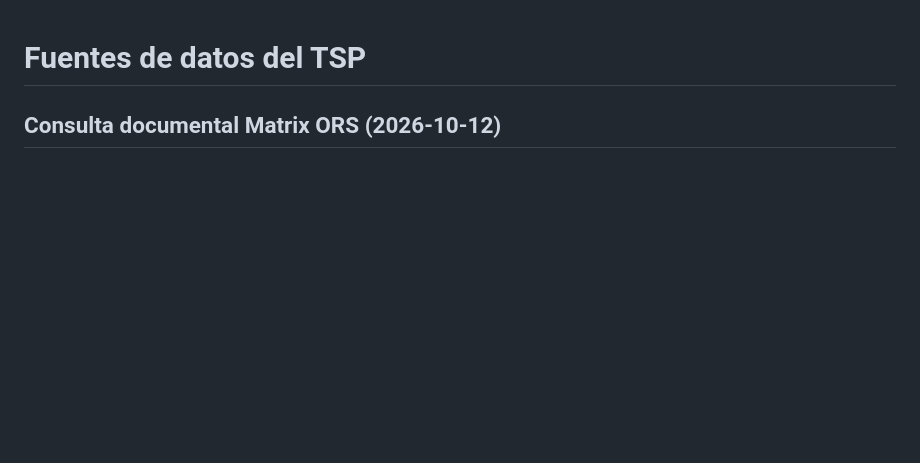
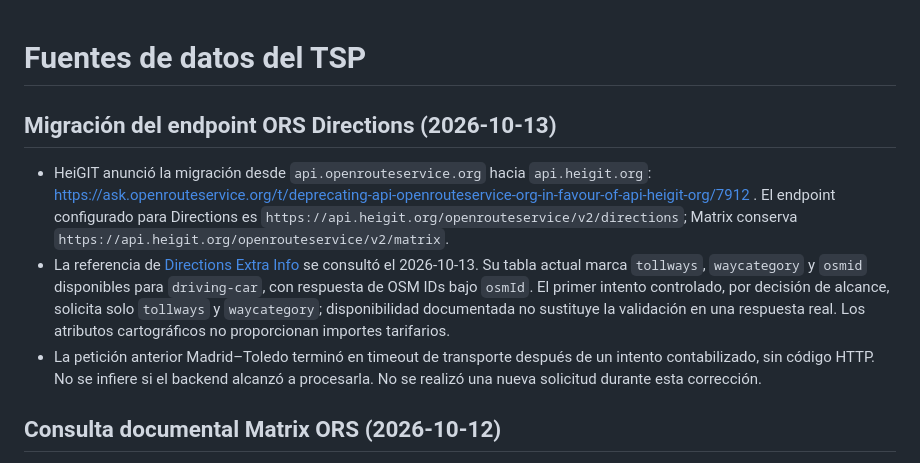
Before and after one commit to leodavid0109/RN_T1_Optimizacion_Numerica_Metaheuristica_y_Combinatoria, a Markdown page: data/fuentes.md, the part around the change. GitHub-like rendering; blank space fills up the shorter version.

```diff
--- a/data/fuentes.md
+++ b/data/fuentes.md
@@ -1,4 +1,10 @@
 # Fuentes de datos del TSP
+
+## Migración del endpoint ORS Directions (2026-10-13)
+
+- HeiGIT anunció la migración desde `api.openrouteservice.org` hacia `api.heigit.org`: https://ask.openrouteservice.org/t/deprecating-api-openrouteservice-org-in-favour-of-api-heigit-org/7912 . El endpoint configurado para Directions es `https://api.heigit.org/openrouteservice/v2/directions`; Matrix conserva `https://api.heigit.org/openrouteservice/v2/matrix`.
+- La referencia de [Directions Extra Info](https://giscience.github.io/openrouteservice/api-reference/endpoints/directions/extra-info/) se consultó el 2026-10-13. Su tabla actual marca `tollways`, `waycategory` y `osmid` disponibles para `driving-car`, con respuesta de OSM IDs bajo `osmId`. El primer intento controlado, por decisión de alcance, solicita solo `tollways` y `waycategory`; disponibilidad documentada no sustituye la validación en una respuesta real. Los atributos cartográficos no proporcionan importes tarifarios.
+- La petición anterior Madrid–Toledo terminó en timeout de transporte después de un intento contabilizado, sin código HTTP. No se infiere si el backend alcanzó a procesarla. No se realizó una nueva solicitud durante esta corrección.
 
 ## Consulta documental Matrix ORS (2026-10-12)
 
```
Also changed, not shown: docs/tsp_etl.md (+8 -2 lines), docs/tsp_ors_extra_info.md (+11 -8 lines).
